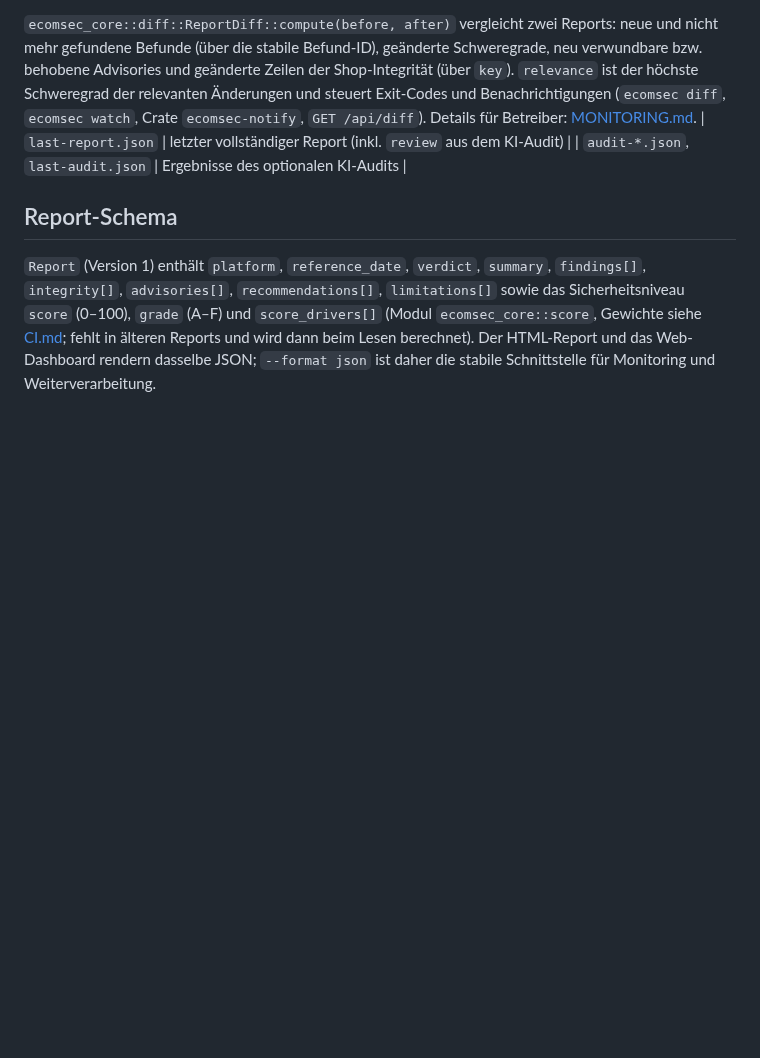
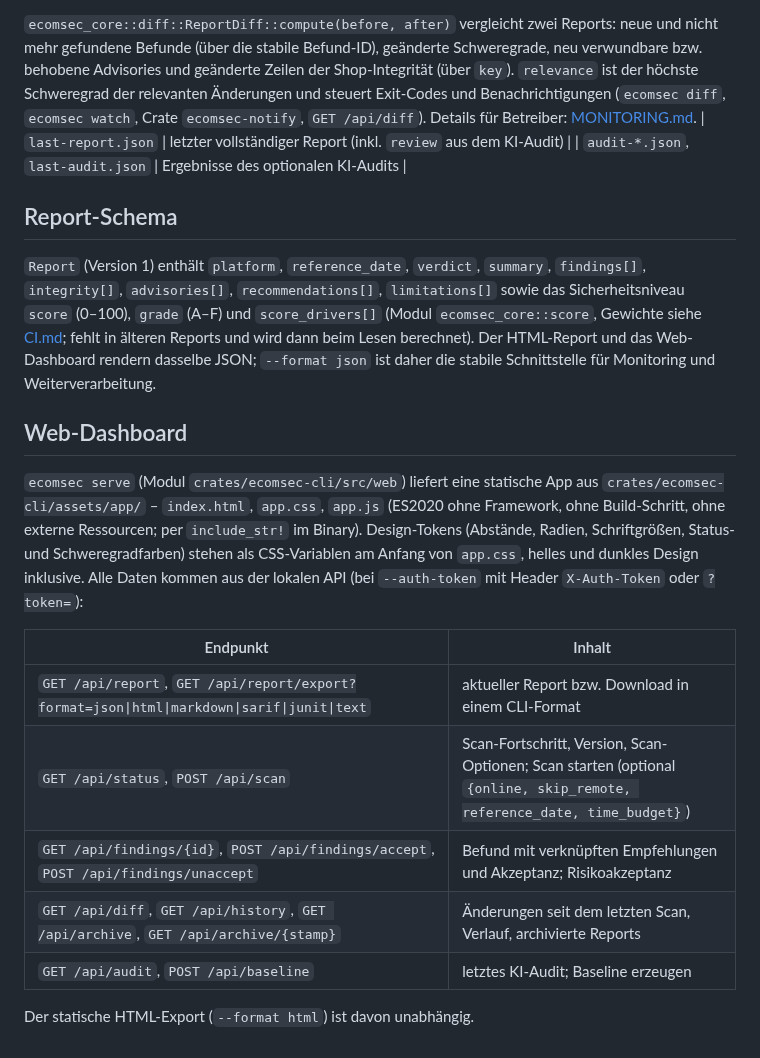
Before and after one commit to Liohtml/ecom-sec, a Markdown page: docs/ARCHITECTURE.md, the part around the change. Rendered like a GitHub page; blank space fills up the shorter version.

```diff
--- a/docs/ARCHITECTURE.md
+++ b/docs/ARCHITECTURE.md
@@ -133,3 +133,22 @@ Benachrichtigungen (`ecomsec diff`, `ecomsec watch`, Crate `ecomsec-notify`,
 [CI.md](CI.md#sicherheitsniveau-score); fehlt in älteren Reports und wird dann beim Lesen berechnet). Der HTML-Report und das
 Web-Dashboard rendern dasselbe JSON; `--format json` ist daher die stabile Schnittstelle für
 Monitoring und Weiterverarbeitung.
+
+## Web-Dashboard
+
+`ecomsec serve` (Modul `crates/ecomsec-cli/src/web`) liefert eine statische App aus
+`crates/ecomsec-cli/assets/app/` – `index.html`, `app.css`, `app.js` (ES2020 ohne Framework,
+ohne Build-Schritt, ohne externe Ressourcen; per `include_str!` im Binary). Design-Tokens
+(Abstände, Radien, Schriftgrößen, Status- und Schweregradfarben) stehen als CSS-Variablen am
+Anfang von `app.css`, helles und dunkles Design inklusive. Alle Daten kommen aus der lokalen API
+(bei `--auth-token` mit Header `X-Auth-Token` oder `?token=`):
+
+| Endpunkt | Inhalt |
+|---|---|
+| `GET /api/report`, `GET /api/report/export?format=json\|html\|markdown\|sarif\|junit\|text` | aktueller Report bzw. Download in einem CLI-Format |
+| `GET /api/status`, `POST /api/scan` | Scan-Fortschritt, Version, Scan-Optionen; Scan starten (optional `{online, skip_remote, reference_date, time_budget}`) |
+| `GET /api/findings/{id}`, `POST /api/findings/accept`, `POST /api/findings/unaccept` | Befund mit verknüpften Empfehlungen und Akzeptanz; Risikoakzeptanz |
+| `GET /api/diff`, `GET /api/history`, `GET /api/archive`, `GET /api/archive/{stamp}` | Änderungen seit dem letzten Scan, Verlauf, archivierte Reports |
+| `GET /api/audit`, `POST /api/baseline` | letztes KI-Audit; Baseline erzeugen |
+
+Der statische HTML-Export (`--format html`) ist davon unabhängig.
```
Also changed, not shown: README.md (+10 -7 lines), docs/img/dashboard.png, docs/img/dashboard_dark.png, docs/img/integrity.png, docs/img/integrity_accounts.png, docs/img/recommendations.png.
